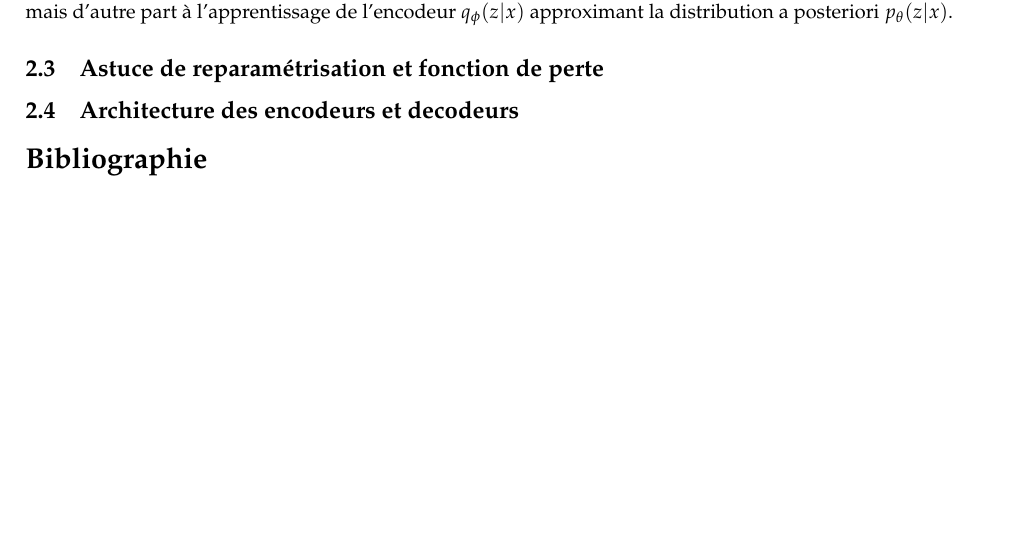
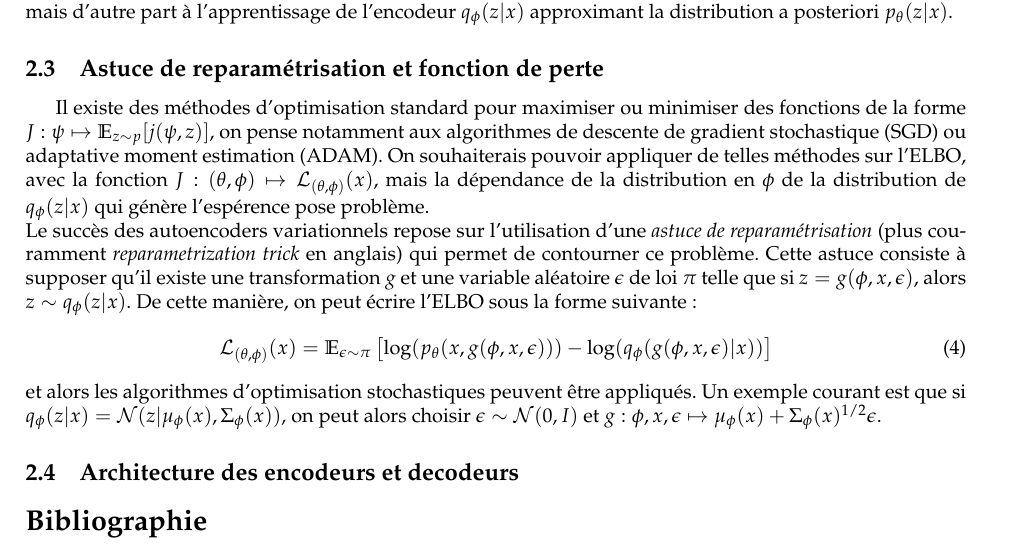
Before and after one commit to abelmaxv/ARIA-VAE, a LaTeX document (report/report.tex): part of page 2 of 2, cut so that both start at the same text, the shorter picture padded with empty space. Compiled offline with pdfLaTeX.

Commit message:
description reparametrization trick

```diff
--- a/report/report.tex
+++ b/report/report.tex
@@ -78,6 +78,12 @@
         Notons que les densités présentes dans la première expression de ELBO sont toutes connues, et puisque la divergence de Kullback-Leibler est toujours positive, on a $\log(p_\theta(x)) \geq \mathcal{L}_{(\theta, \phi)}(x)$ : ces deux observations justifient le nom d'ELBO. Par ailleurs, remarquons que, puisque $\mathcal{L}_{(\theta, \phi)}(x) = \log(p_\theta(x)) - D_{KL}(q_\phi(z | x) \| p_\theta(z | x))$, maximiser l'ELBO vis à vis de $\theta$ et $\phi$ revient d'autre part à un calcul de maximum de vraissemblance sur $\theta$ mais d'autre part à l'apprentissage de l'encodeur $q_\phi(z | x)$ approximant la distribution a posteriori $p_\theta(z | x)$.
     \subsection{Astuce de reparamétrisation et fonction de perte}
 
+        Il existe des méthodes d'optimisation standard pour maximiser ou minimiser des fonctions de la forme $J: \psi \mapsto \mathbb{E}_{z \sim p}[j(\psi,z)]$, on pense notamment aux algorithmes de descente de gradient stochastique (SGD) ou adaptative moment estimation (ADAM). On souhaiterais pouvoir appliquer de telles méthodes sur l'ELBO, avec la fonction $J: (\theta, \phi) \mapsto \mathcal{L}_{(\theta, \phi)}(x)$, mais la dépendance de la distribution en $\phi$ de la distribution de $q_\phi(z | x)$ qui génère l'espérence pose problème. \\
+        Le succès des autoencoders variationnels repose sur l'utilisation d'une \textit{astuce de reparamétrisation} (plus couramment \textit{reparametrization trick} en anglais) qui permet de contourner ce problème. Cette astuce consiste à supposer qu'il existe une transformation $g$ et une variable aléatoire $\epsilon$ de loi $\pi$ telle que si $z = g(\phi, x, \epsilon)$, alors $z \sim q_\phi(z | x)$. De cette manière, on peut écrire l'ELBO sous la forme suivante :
+        \begin{equation}
+            \mathcal{L}_{(\theta, \phi)}(x) = \mathbb{E}_{\epsilon \sim \pi} \left[ \log(p_\theta(x, g(\phi, x, \epsilon))) - \log(q_\phi(g(\phi, x, \epsilon) | x)) \right]
+        \end{equation}
+        et alors les algorithmes d'optimisation stochastiques peuvent être appliqués. Un exemple courant est que si $q_\phi(z | x) = \mathcal{N}(z | \mu_\phi(x), \Sigma_\phi(x))$, on peut alors choisir $\epsilon \sim \mathcal{N}(0, I)$ et $g : \phi, x, \epsilon \mapsto \mu_\phi(x) + \Sigma_\phi(x)^{1/2} \epsilon$.
     \subsection{Architecture des encodeurs et decodeurs}
 
 \section*{Bibliographie}
```
